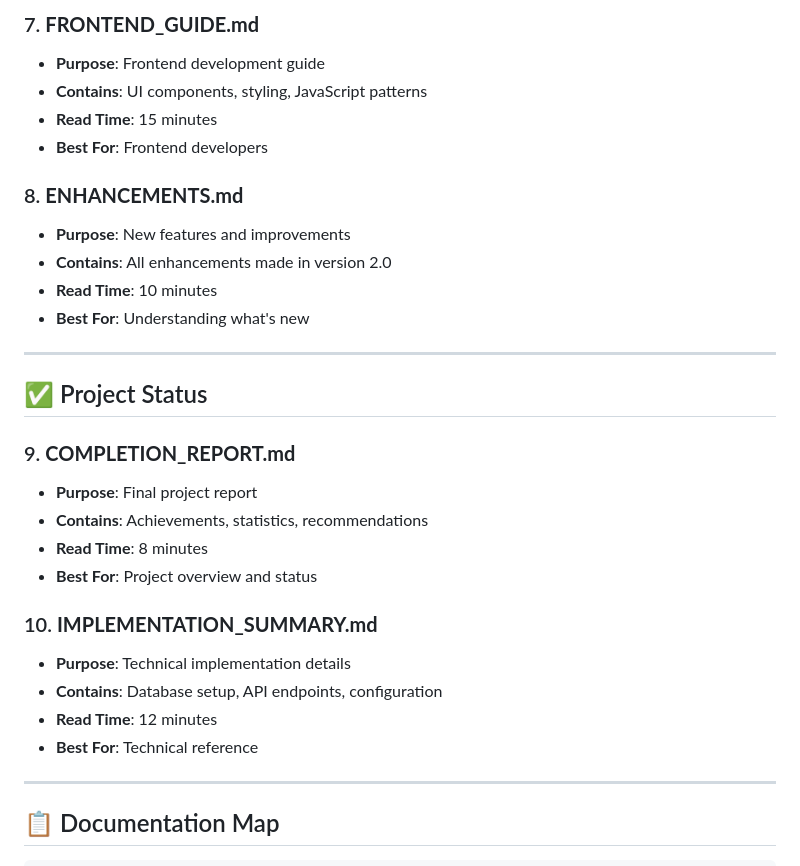
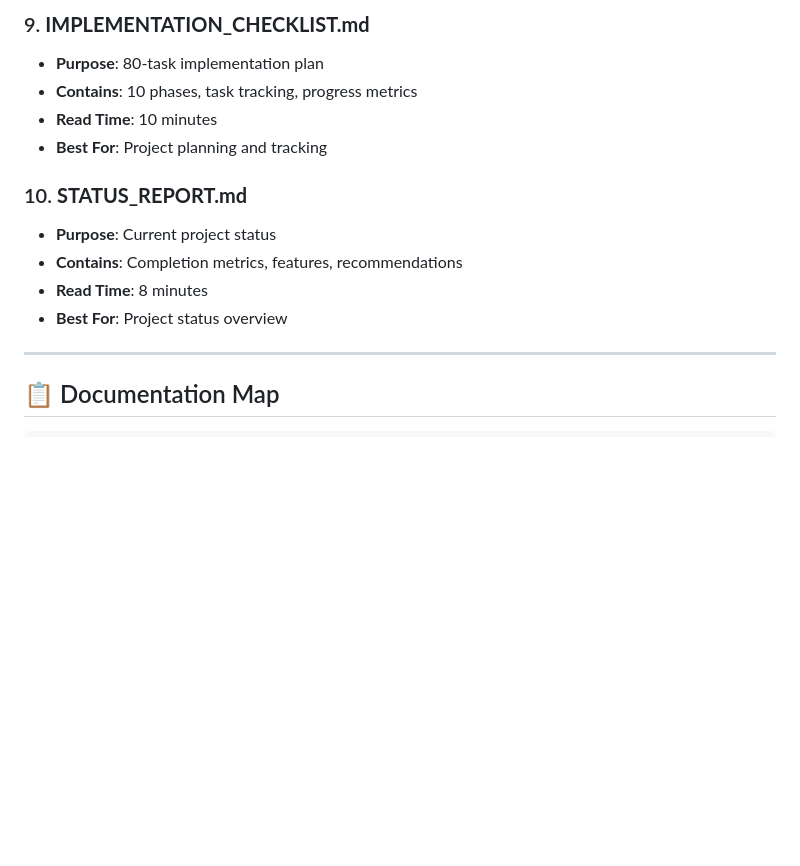
Before and after one commit to kosama685/ai-voice-assistant, a Markdown page: DOCUMENTATION_INDEX.md, the part around the change printed below. Rendered like a GitHub page; blank space fills up the shorter version.

```diff
--- a/DOCUMENTATION_INDEX.md
+++ b/DOCUMENTATION_INDEX.md
@@ -54,31 +69,15 @@ Welcome to the Voice Assistant Management System! This index will help you navig
 
-### 7. **FRONTEND_GUIDE.md**
-   - **Purpose**: Frontend development guide
-   - **Contains**: UI components, styling, JavaScript patterns
-   - **Read Time**: 15 minutes
-   - **Best For**: Frontend developers
+### 9. **IMPLEMENTATION_CHECKLIST.md**
+   - **Purpose**: 80-task implementation plan
+   - **Contains**: 10 phases, task tracking, progress metrics
+   - **Read Time**: 10 minutes
+   - **Best For**: Project planning and tracking
 
-### 8. **ENHANCEMENTS.md**
-   - **Purpose**: New features and improvements
-   - **Contains**: All enhancements made in version 2.0
-   - **Read Time**: 10 minutes
-   - **Best For**: Understanding what's new
-
----
-
-## ✅ Project Status
-
-### 9. **COMPLETION_REPORT.md**
-   - **Purpose**: Final project report
-   - **Contains**: Achievements, statistics, recommendations
+### 10. **STATUS_REPORT.md**
+   - **Purpose**: Current project status
+   - **Contains**: Completion metrics, features, recommendations
    - **Read Time**: 8 minutes
-   - **Best For**: Project overview and status
-
-### 10. **IMPLEMENTATION_SUMMARY.md**
-   - **Purpose**: Technical implementation details
-   - **Contains**: Database setup, API endpoints, configuration
-   - **Read Time**: 12 minutes
-   - **Best For**: Technical reference
+   - **Best For**: Project status overview
 
 ---
 
```
Also changed, not shown: other parts of DOCUMENTATION_INDEX.md (+44 -29 lines).
